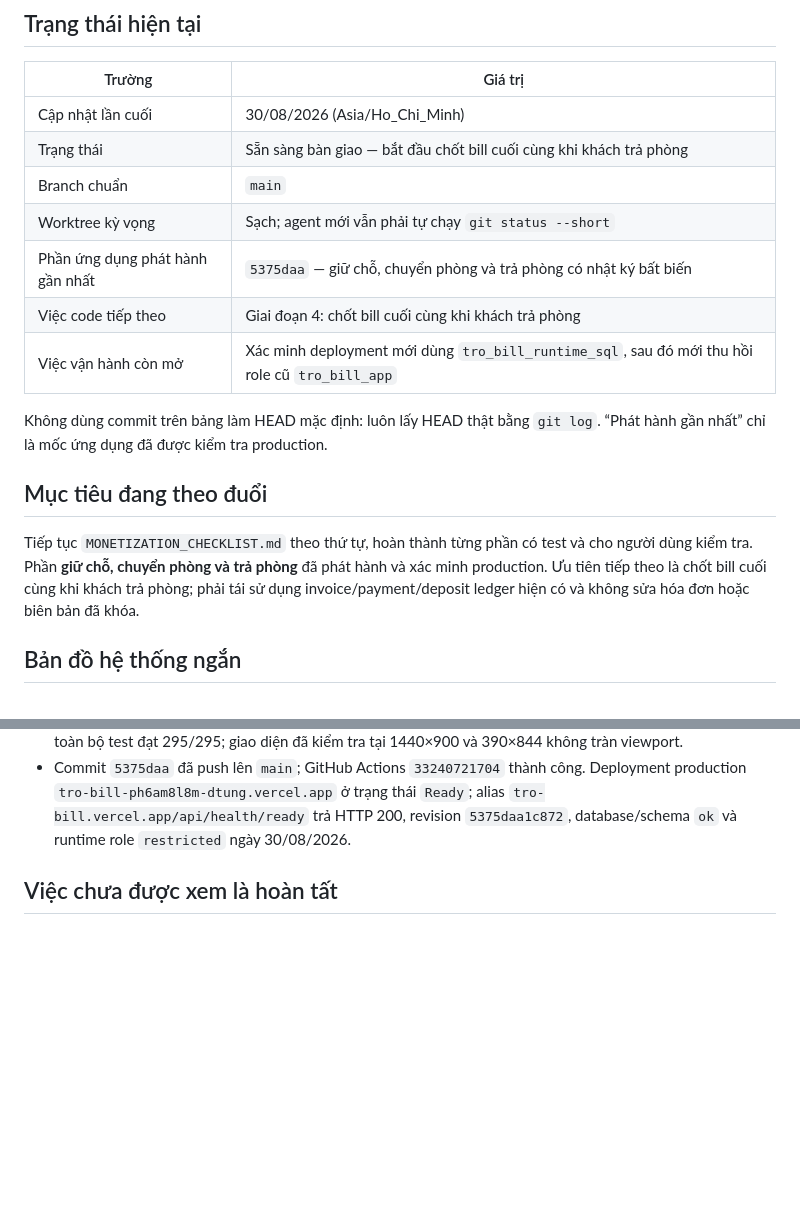
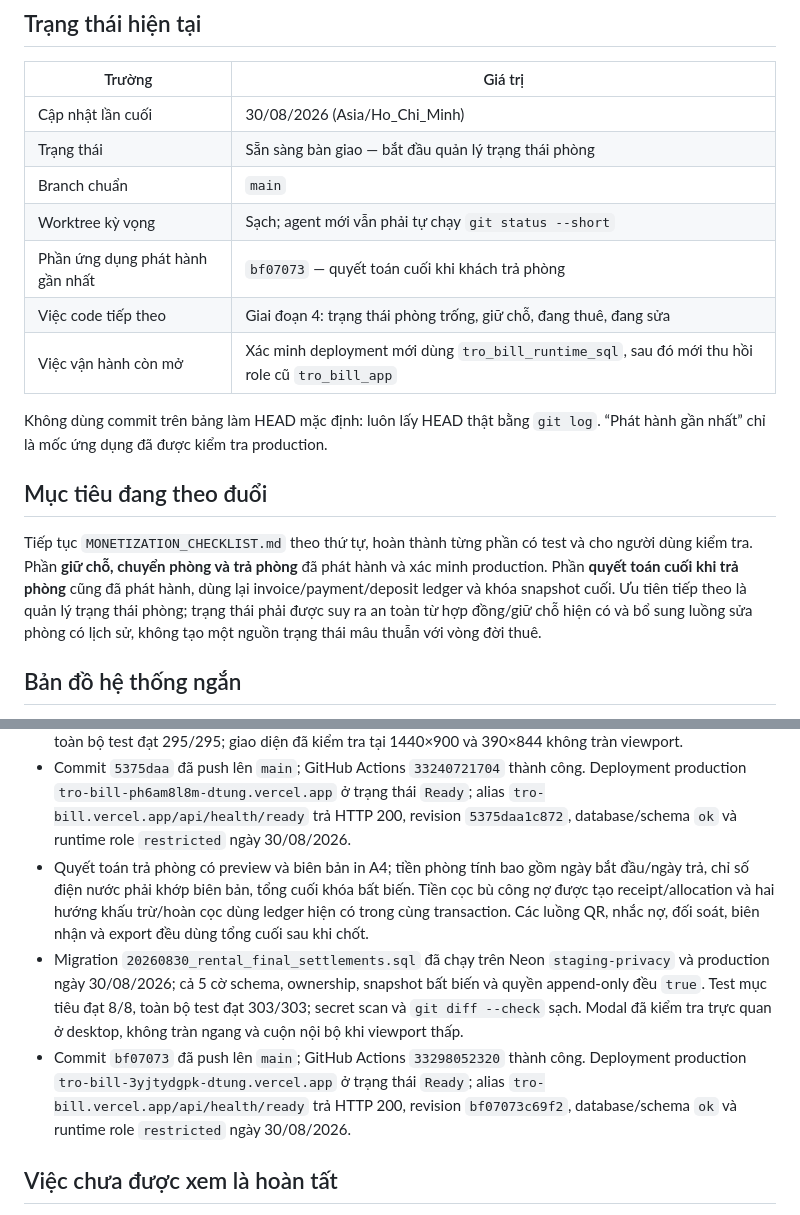
Before and after one commit to DTung1291/tro-bill, a Markdown page: docs/AI_HANDOFF.md, 2 parts joined by grey strips. Rendered like a GitHub page; blank space fills up the shorter version.

Commit message:
Record final settlement release

```diff
--- a/docs/AI_HANDOFF.md
+++ b/docs/AI_HANDOFF.md
@@ -9,11 +9,11 @@ trong `../AGENTS.md`.
 | Trường | Giá trị |
 |---|---|
 | Cập nhật lần cuối | 30/08/2026 (Asia/Ho_Chi_Minh) |
-| Trạng thái | Sẵn sàng bàn giao — bắt đầu chốt bill cuối cùng khi khách trả phòng |
+| Trạng thái | Sẵn sàng bàn giao — bắt đầu quản lý trạng thái phòng |
 | Branch chuẩn | `main` |
 | Worktree kỳ vọng | Sạch; agent mới vẫn phải tự chạy `git status --short` |
-| Phần ứng dụng phát hành gần nhất | `5375daa` — giữ chỗ, chuyển phòng và trả phòng có nhật ký bất biến |
-| Việc code tiếp theo | Giai đoạn 4: chốt bill cuối cùng khi khách trả phòng |
+| Phần ứng dụng phát hành gần nhất | `bf07073` — quyết toán cuối khi khách trả phòng |
+| Việc code tiếp theo | Giai đoạn 4: trạng thái phòng trống, giữ chỗ, đang thuê, đang sửa |
 | Việc vận hành còn mở | Xác minh deployment mới dùng `tro_bill_runtime_sql`, sau đó mới thu hồi role cũ `tro_bill_app` |
 
 Không dùng commit trên bảng làm HEAD mặc định: luôn lấy HEAD thật bằng `git log`.
@@ -23,9 +23,11 @@ Không dùng commit trên bảng làm HEAD mặc định: luôn lấy HEAD thậ
 
 Tiếp tục `MONETIZATION_CHECKLIST.md` theo thứ tự, hoàn thành từng phần có test và
 cho người dùng kiểm tra. Phần **giữ chỗ, chuyển phòng và trả phòng** đã phát hành
-và xác minh production. Ưu tiên tiếp theo là chốt bill cuối cùng khi khách trả
-phòng; phải tái sử dụng invoice/payment/deposit ledger hiện có và không sửa hóa
-đơn hoặc biên bản đã khóa.
+và xác minh production. Phần **quyết toán cuối khi trả phòng** cũng đã phát hành,
+dùng lại invoice/payment/deposit ledger và khóa snapshot cuối. Ưu tiên tiếp theo
+là quản lý trạng thái phòng; trạng thái phải được suy ra an toàn từ hợp đồng/giữ
+chỗ hiện có và bổ sung luồng sửa phòng có lịch sử, không tạo một nguồn trạng thái
+mâu thuẫn với vòng đời thuê.
 
 ## Bản đồ hệ thống ngắn
 
@@ -77,6 +79,21 @@ phòng; phải tái sử dụng invoice/payment/deposit ledger hiện có và kh
   Deployment production `tro-bill-ph6am8l8m-dtung.vercel.app` ở trạng thái
   `Ready`; alias `tro-bill.vercel.app/api/health/ready` trả HTTP 200, revision
   `5375daa1c872`, database/schema `ok` và runtime role `restricted` ngày
+  30/08/2026.
+- Quyết toán trả phòng có preview và biên bản in A4; tiền phòng tính bao gồm ngày
+  bắt đầu/ngày trả, chỉ số điện nước phải khớp biên bản, tổng cuối khóa bất biến.
+  Tiền cọc bù công nợ được tạo receipt/allocation và hai hướng khấu trừ/hoàn cọc
+  dùng ledger hiện có trong cùng transaction. Các luồng QR, nhắc nợ, đối soát,
+  biên nhận và export đều dùng tổng cuối sau khi chốt.
+- Migration `20260830_rental_final_settlements.sql` đã chạy trên Neon
+  `staging-privacy` và production ngày 30/08/2026; cả 5 cờ schema, ownership,
+  snapshot bất biến và quyền append-only đều `true`. Test mục tiêu đạt 8/8, toàn
+  bộ test đạt 303/303; secret scan và `git diff --check` sạch. Modal đã kiểm tra
+  trực quan ở desktop, không tràn ngang và cuộn nội bộ khi viewport thấp.
+- Commit `bf07073` đã push lên `main`; GitHub Actions `33298052320` thành công.
+  Deployment production `tro-bill-3yjtydgpk-dtung.vercel.app` ở trạng thái
+  `Ready`; alias `tro-bill.vercel.app/api/health/ready` trả HTTP 200, revision
+  `bf07073c69f2`, database/schema `ok` và runtime role `restricted` ngày
   30/08/2026.
 
 ## Việc chưa được xem là hoàn tất
```
